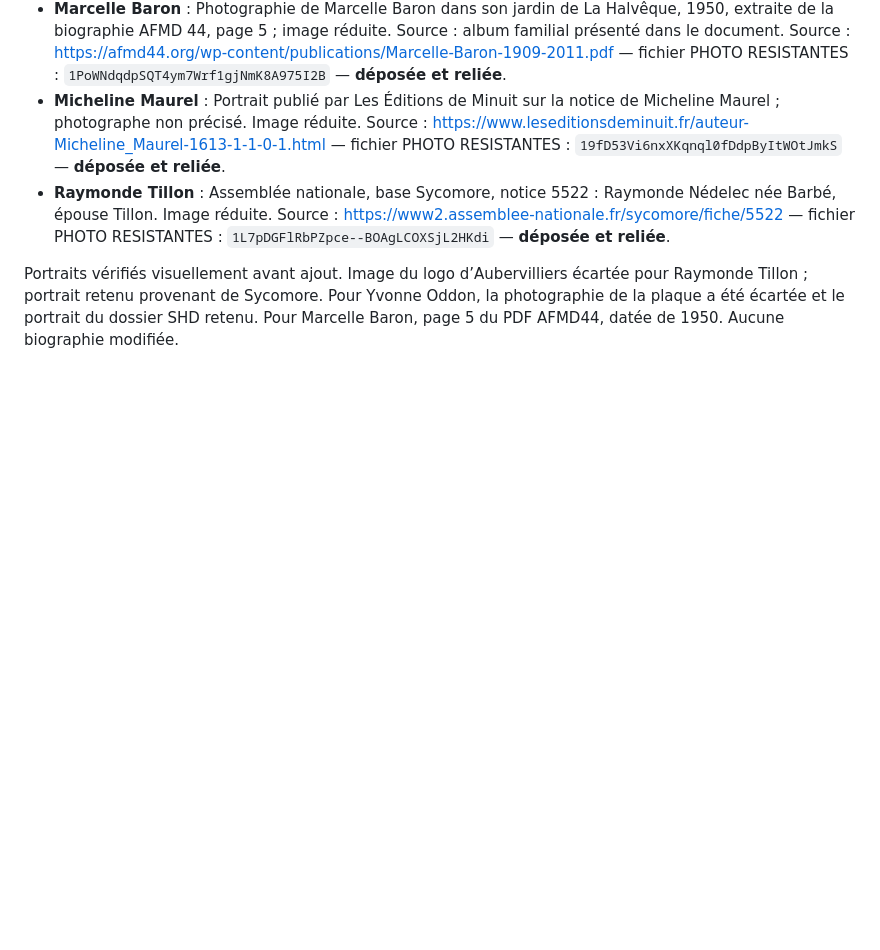
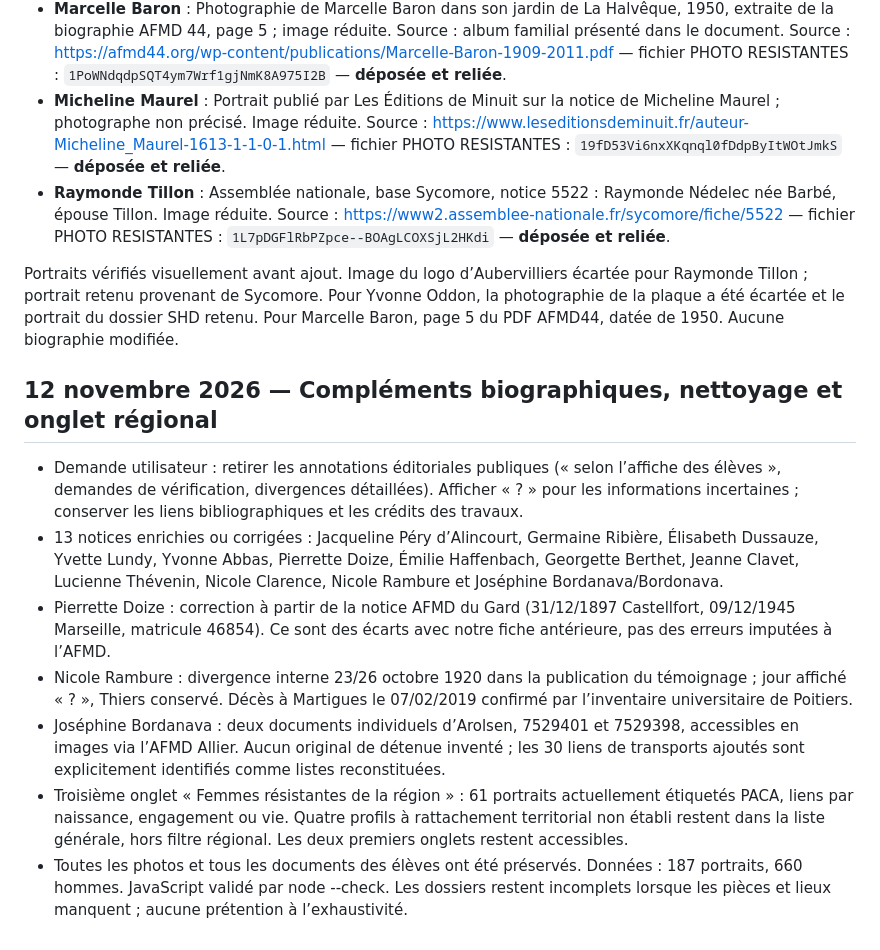
Before and after one commit to ThierryArmant/N-oublions-pas, a Markdown page: docs/journal_photos.md, the part around the change. Rendered like a GitHub page; blank space fills up the shorter version.

Commit message:
Consigner les recherches, corrections et règles d’affichage demandées

```diff
--- a/docs/journal_photos.md
+++ b/docs/journal_photos.md
@@ -192,3 +192,14 @@ Fiches régionales créées le 12 novembre, biographies terminées, photos à tr
 - **Raymonde Tillon** : Assemblée nationale, base Sycomore, notice 5522 : Raymonde Nédelec née Barbé, épouse Tillon. Image réduite. Source : https://www2.assemblee-nationale.fr/sycomore/fiche/5522 — fichier PHOTO RESISTANTES : `1L7pDGFlRbPZpce--BOAgLCOXSjL2HKdi` — **déposée et reliée**.
 
 Portraits vérifiés visuellement avant ajout. Image du logo d’Aubervilliers écartée pour Raymonde Tillon ; portrait retenu provenant de Sycomore. Pour Yvonne Oddon, la photographie de la plaque a été écartée et le portrait du dossier SHD retenu. Pour Marcelle Baron, page 5 du PDF AFMD44, datée de 1950. Aucune biographie modifiée.
+
+
+## 12 novembre 2026 — Compléments biographiques, nettoyage et onglet régional
+
+- Demande utilisateur : retirer les annotations éditoriales publiques (« selon l’affiche des élèves », demandes de vérification, divergences détaillées). Afficher « ? » pour les informations incertaines ; conserver les liens bibliographiques et les crédits des travaux.
+- 13 notices enrichies ou corrigées : Jacqueline Péry d’Alincourt, Germaine Ribière, Élisabeth Dussauze, Yvette Lundy, Yvonne Abbas, Pierrette Doize, Émilie Haffenbach, Georgette Berthet, Jeanne Clavet, Lucienne Thévenin, Nicole Clarence, Nicole Rambure et Joséphine Bordanava/Bordonava.
+- Pierrette Doize : correction à partir de la notice AFMD du Gard (31/12/1897 Castellfort, 09/12/1945 Marseille, matricule 46854). Ce sont des écarts avec notre fiche antérieure, pas des erreurs imputées à l’AFMD.
+- Nicole Rambure : divergence interne 23/26 octobre 1920 dans la publication du témoignage ; jour affiché « ? », Thiers conservé. Décès à Martigues le 07/02/2019 confirmé par l’inventaire universitaire de Poitiers.
+- Joséphine Bordanava : deux documents individuels d’Arolsen, 7529401 et 7529398, accessibles en images via l’AFMD Allier. Aucun original de détenue inventé ; les 30 liens de transports ajoutés sont explicitement identifiés comme listes reconstituées.
+- Troisième onglet « Femmes résistantes de la région » : 61 portraits actuellement étiquetés PACA, liens par naissance, engagement ou vie. Quatre profils à rattachement territorial non établi restent dans la liste générale, hors filtre régional. Les deux premiers onglets restent accessibles.
+- Toutes les photos et tous les documents des élèves ont été préservés. Données : 187 portraits, 660 hommes. JavaScript validé par node --check. Les dossiers restent incomplets lorsque les pièces et lieux manquent ; aucune prétention à l’exhaustivité.
```
